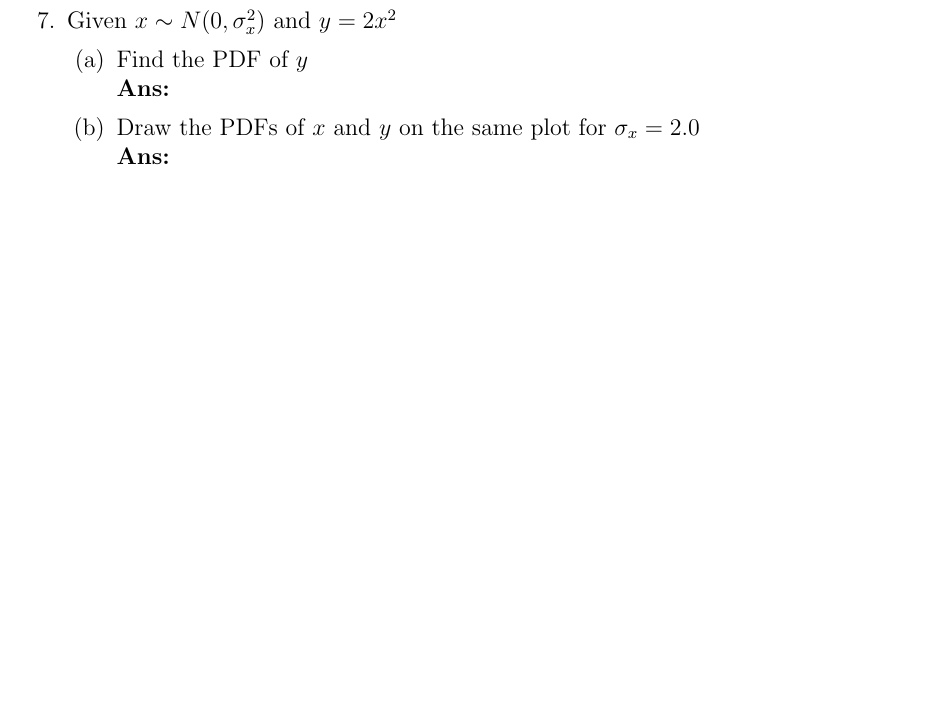
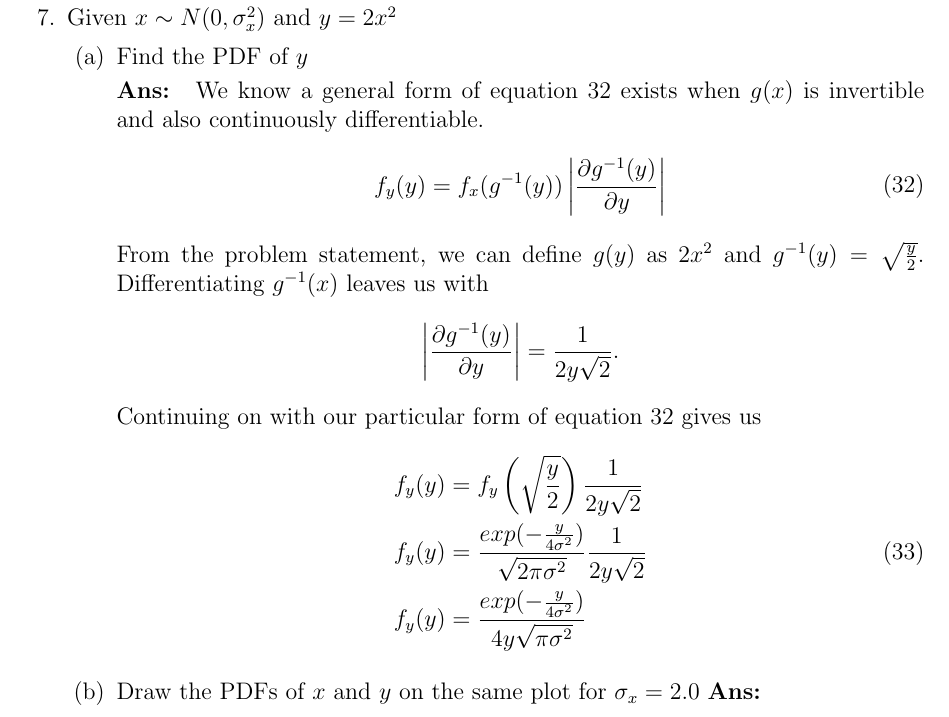
Before and after one commit to nsm0014-optimalEstimation/hw1, a LaTeX problem sheet (hw1.tex): part of page 16 of 16, cut so that both start at the same text, the shorter picture padded with empty space. Compiled offline with pdfLaTeX.

Commit message:
Question 7 part a done

```diff
--- a/hw1.tex
+++ b/hw1.tex
@@ -512,8 +512,32 @@
 	\clearpage
 	\question{Given $x \sim N(0,\sigma_x^2)$ and $y = 2x^2$}
 	\begin{parts}
-		\part{Find the PDF of $y$}\\
+		\part{Find the PDF of $y$}
+
+		\solution{
+			We know a general form of equation \ref{eq:32} exists when $g(x)$ is invertible and also continuously differentiable.
+			\begin{equation}\label{eq:32}
+				\begin{split}
+					f_y(y) & = f_x(g^{-1}(y))\left|\frac{\partial g^{-1}(y)}{\partial y}
+					\right|\\
+				\end{split}
+			\end{equation}
+			From the problem statement, we can define $g(y)$ as $2x^2$ and $g^{-1}(y) = \sqrt{\frac{y}{2}}$. Differentiating $g^{-1}(x)$ leaves us with
+			\[
+				\left|\frac{\partial g^{-1}(y)}{\partial y}\right| = \frac{1}{2y\sqrt{2}}.
+			\]
+			Continuing on with our particular form of equation \ref{eq:32} gives us
+			\begin{equation}
+				\begin{split}
+					f_y(y) & = f_y\left(\sqrt{\frac{y}{2}}\right)\frac{1}{2y\sqrt{2}}\\
+					f_y(y) & = \frac{exp(-\frac{y}{4\sigma^2})}{\sqrt{2\pi\sigma^2}}\frac{1}{2y\sqrt{2}}\\
+					f_y(y) & = \frac{exp(-\frac{y}{4\sigma^2})}{4y\sqrt{\pi\sigma^2}}\\
+				\end{split}
+			\end{equation}
+		}
+		\part{Draw the PDFs of $x$ and $y$ on the same plot for $\sigma_x = 2.0$}
+		\solution{
+
+		}
+		\part{How has the density function changed by this transformation?}
 		\solution
-		\part{Draw the PDFs of $x$ and $y$ on the same plot for $\sigma_x = 2.0$}\\
-		\solution
-		\part{How has the density function changed by this transformation?}\\
```
Also changed, not shown: hw1.tex (3 more changed lines).
